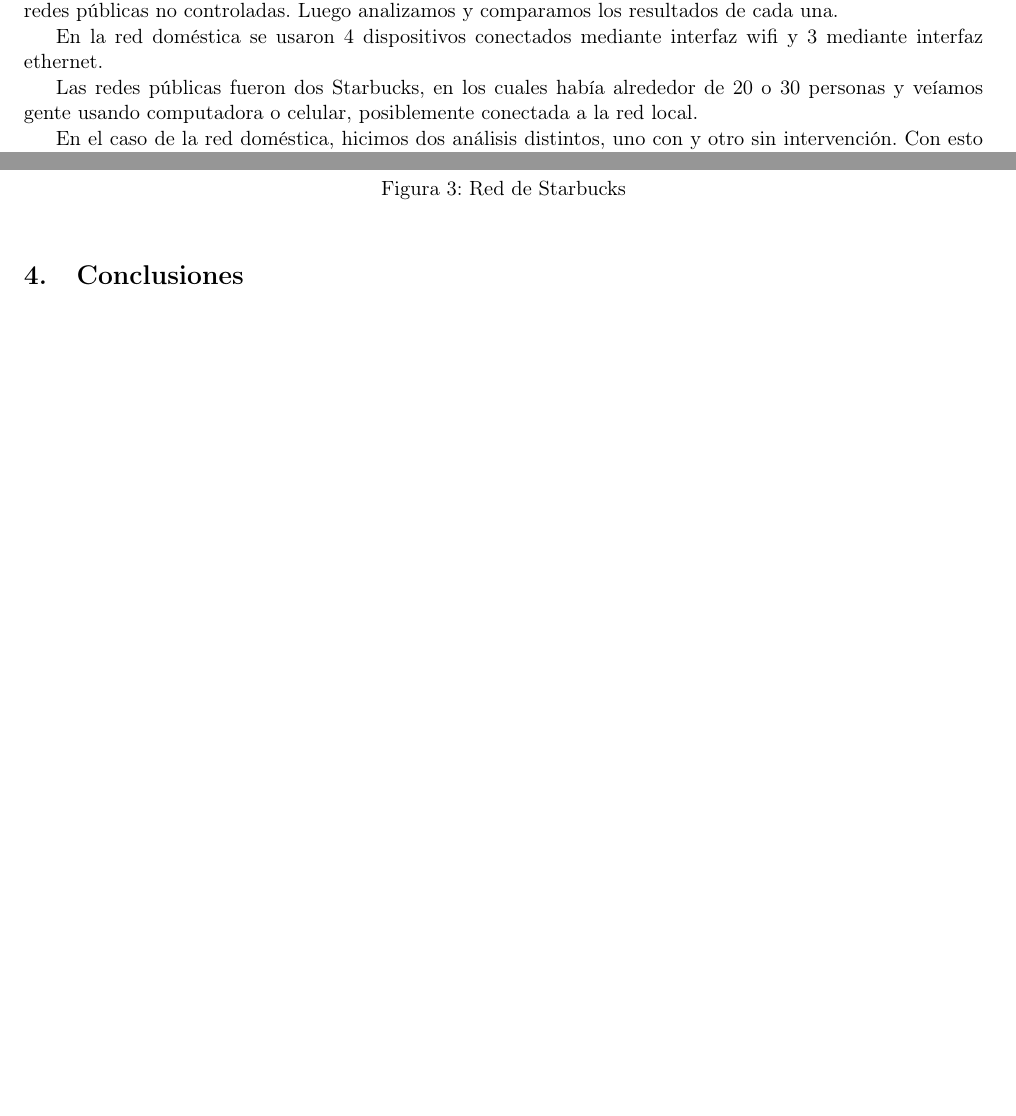
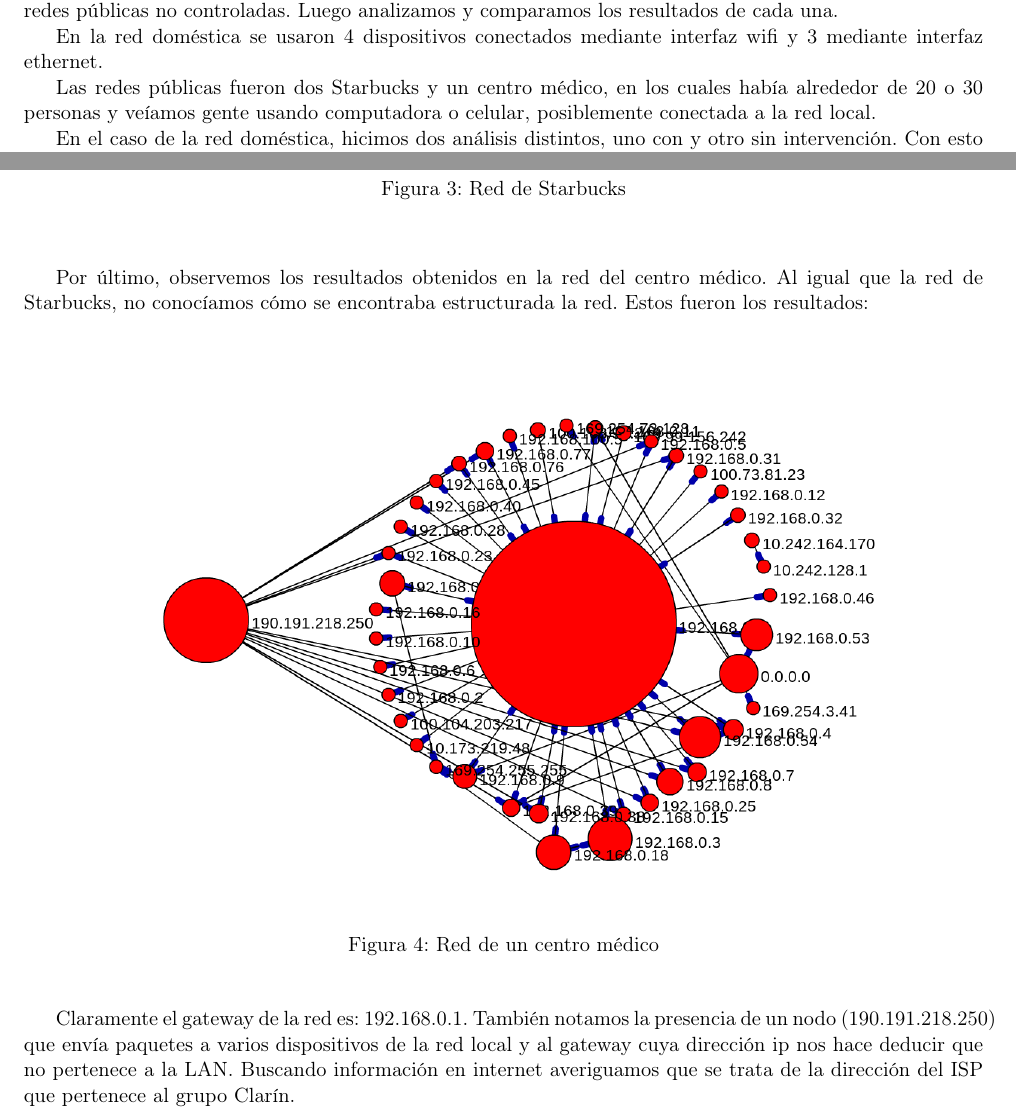
Before and after one commit to mnsantos/redes-tp1, a LaTeX document (informe.tex, which reads desarrollo.tex, resultados.tex): two parts of pages 4 and 6 of 6 before the commit and two parts of pages 4 and 6 of 7 after it, joined at a grey line, cut so that both start at the same text, the shorter picture padded with empty space. Compiled offline with pdfLaTeX.

Commit message:
resultados y desarrollo

```diff
--- a/desarrollo.tex
+++ b/desarrollo.tex
@@ -4,7 +4,7 @@ Ejecutamos el programa en distintas LANs con distintas caracteristicas: redes ho
 
 En la red doméstica se usaron 4 dispositivos conectados mediante interfaz wifi y 3 mediante interfaz ethernet.
 
-Las redes públicas fueron dos Starbucks, en los cuales había alrededor de 20 o 30 personas y veíamos gente usando computadora o celular, posiblemente conectada a la red local.
+Las redes públicas fueron dos Starbucks y un centro médico, en los cuales había alrededor de 20 o 30 personas y veíamos gente usando computadora o celular, posiblemente conectada a la red local.
 
 En el caso de la red doméstica, hicimos dos análisis distintos, uno con y otro sin intervención. Con esto nos referimos a que en un primer análisis dejamos los dispositivos en idle y el programa corriendo cerca de 2 horas mientras
 que en el segundo, conectamos y desconectamos los distintos dispositivos a la red cada 10 minutos en el mismo periodo de tiempo. Lo que esperamos es que se generen mas paquetes ARP al desconectar y conectar los dispositivos que al dejarlos en idle.
--- a/resultados.tex
+++ b/resultados.tex
@@ -37,3 +37,15 @@ Realizamos otra experimentación en una red pública(Starbucks). Dado que la red
 \end{figure}
 
 Nuevamente es sencillo identificar cuál es el gateway en la red: 10.251.14.1. Lo que nos llamó mucho la atención es la existencia de dos nodos(los más grandes) que emitían paquetes ARP casi de forma constante. El mayor de ellos mandaba muchos de sus paquetes a la direccion 0.0.0.0. Suponemos que ese funcionamiento es particular de la red de Starbucks que usa FibertelZone como una capa intermedia para conectarse.
+
+Por último, observemos los resultados obtenidos en la red del centro médico. Al igual que la red de Starbucks, no conocíamos cómo se encontraba estructurada la red. Estos fueron los resultados:
+
+\begin{figure}[!h]
+	\begin{center}
+		  \includegraphics[scale=0.4]{Graficos/grafico_4.png}
+		  \caption{Red de un centro médico}
+		  \label{fig:contra1}
+	\end{center}
+\end{figure}
+
+Claramente el gateway de la red es: 192.168.0.1. También notamos la presencia de un nodo (190.191.218.250) que envía paquetes a varios dispositivos de la red local y al gateway cuya dirección ip nos hace deducir que no pertenece a la LAN. Buscando información en internet averiguamos que se trata de la dirección del ISP que pertenece al grupo Clarín.
```
